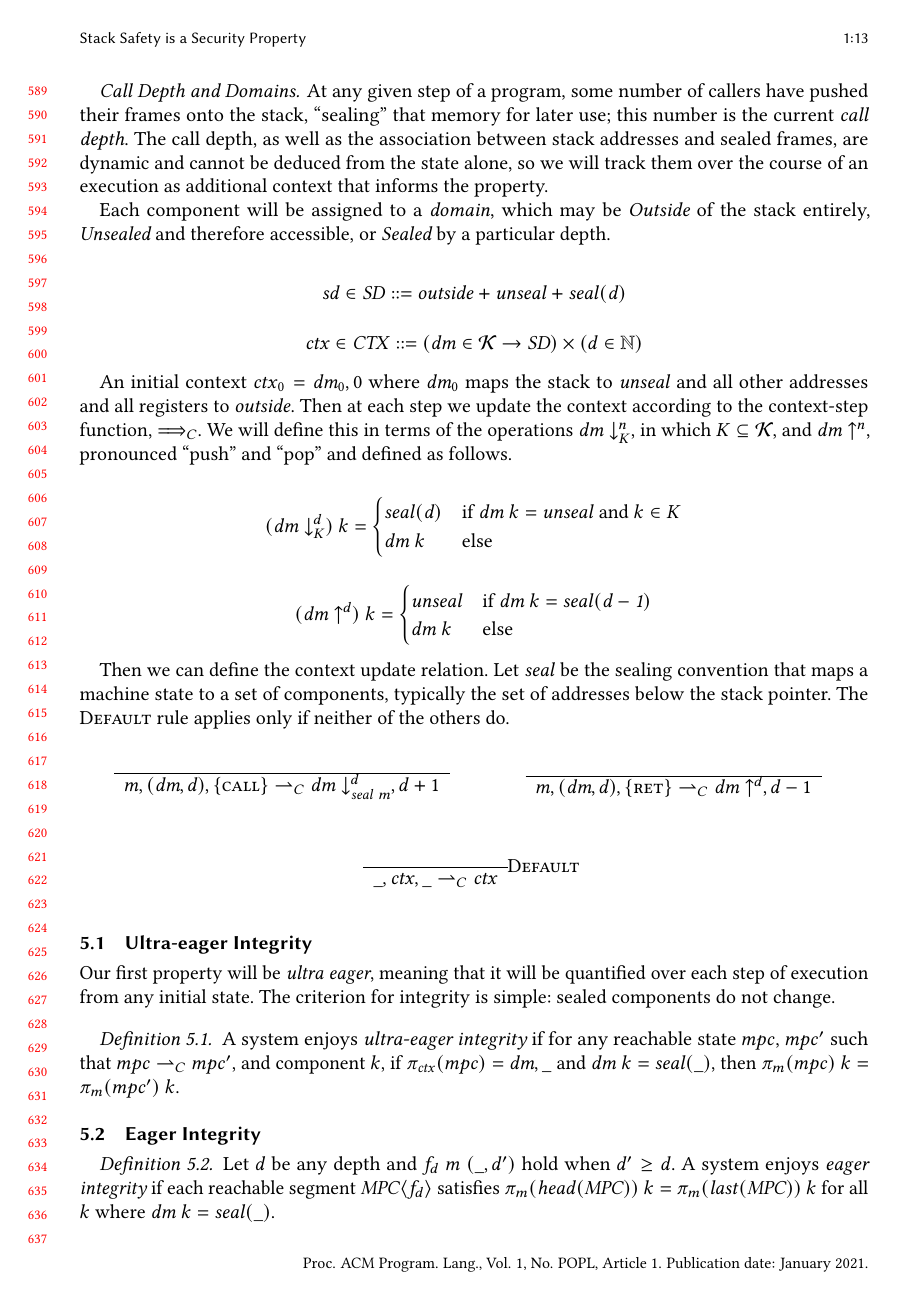
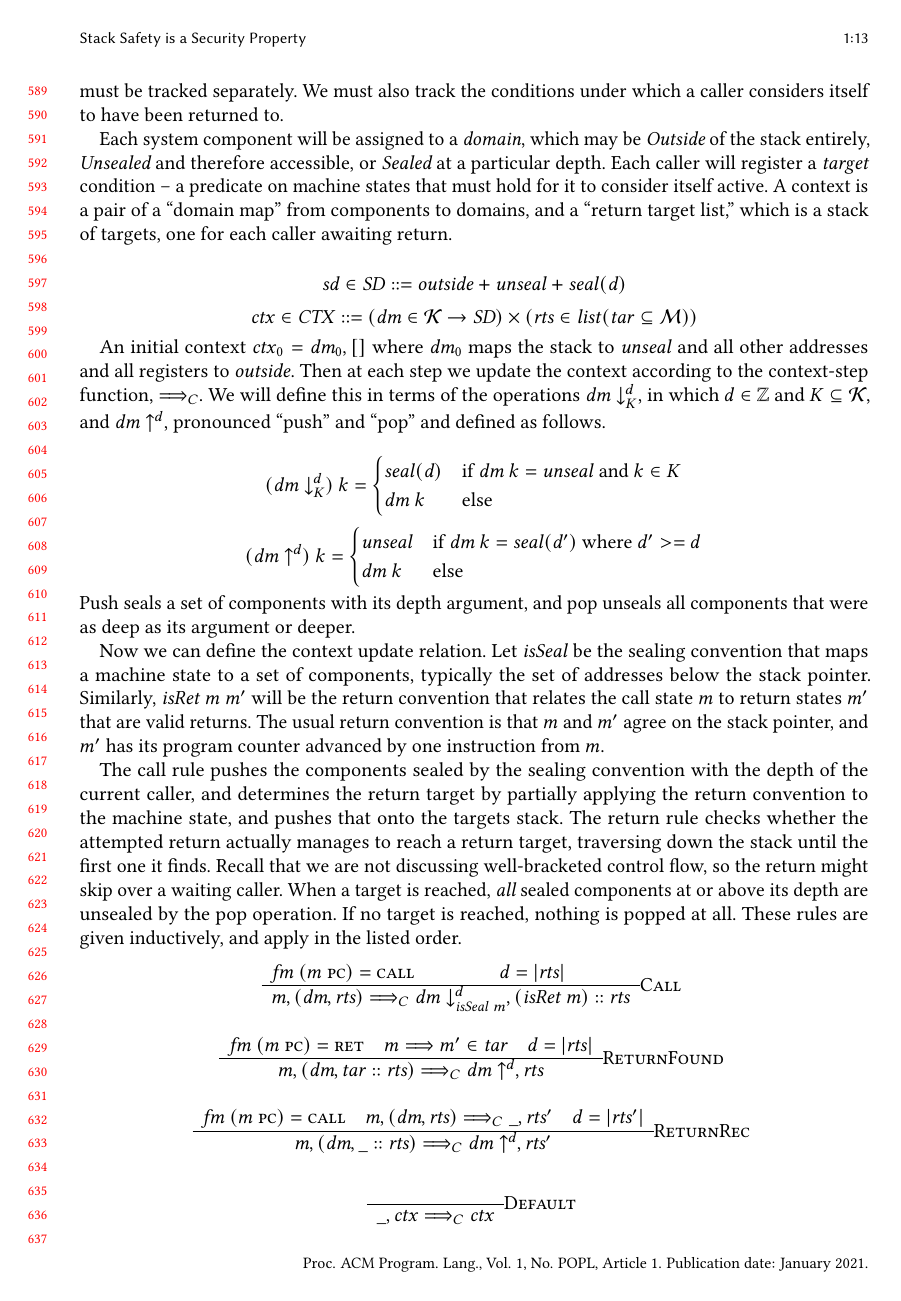
Before and after one commit to bcpierce00/interfering, a LaTeX paper (tex/main.tex, which reads tex/macros.tex): page 13 of 25. Compiled offline with pdfLaTeX.

Commit message:
Section 5 redone somewhat to take return targets into account

```diff
--- a/tex/macros.tex
+++ b/tex/macros.tex
@@ -306,14 +306,18 @@
 \newcommand{\depth}{d}
 \newcommand{\domMap}{\mathit{dm}}
 \newcommand{\depthMap}{\mathit{depm}}
+\newcommand{\target}{\mathit{tar}}
+\newcommand{\listT}{\mathit{list}}
 
 \newcommand{\stackid}{\mathit{stk}}
 \newcommand{\stackof}{\mathit{stkOf}}
 \newcommand{\STACKS}{\mathit{STKS}}
 
+\newcommand{\rts}{\mathit{rts}}
 \newcommand{\push}[3]{#1 \downarrow^{#2}_{#3}}
 \newcommand{\pop}[2]{#1 \uparrow^{#2}}
-\newcommand{\sealcon}{\mathit{seal}}
+\newcommand{\sealcon}{\mathit{isSeal}}
+\newcommand{\retcon}{\mathit{isRet}}
 
 \newcommand{\context}{\mathit{ctx}}
 \newcommand{\CONTEXTS}{\mathit{CTX}}
--- a/tex/main.tex
+++ b/tex/main.tex
@@ -1762,16 +1762,3 @@ We begin with our only annotations being {\em call} or {\em return}, and
 define our code map accordingly.
 
 \[\ann \in \ANNS ::= \callmap + \retmap\]
-\[\codemap \in \CODEMAPS ::= \WORDS \rightharpoonup \FUNIDS \times \powerset(\ANNS)\]
-
-\paragraph*{Call Depth and Domains}
-
-At any given step of a program, some number of callers have pushed their frames
-onto the stack, ``sealing'' that memory for later use; this number is the current
-{\em call depth}. The call depth, as well as the association between stack addresses
-and sealed frames, are dynamic and cannot be deduced from the state alone, so we will
-track them over the course of an execution as additional context that informs the property.
-
-Each component will be assigned to a {\em domain}, which may be {\em Outside} of the
-stack entirely, {\em Unsealed} and therefore accessible, or {\em Sealed} by a particular
-depth.
@@ -1778,14 +1769,27 @@ depth.
+activations may have claimed memory in this way, but which cells are sealed
+is dynamic information and cannot be deduced from the state alone. So it must
+be tracked separately. We must also track the conditions under which a caller
+considers itself to have been returned to.
+
+Each system component will be assigned to a {\em domain}, which may be {\em Outside}
+of the stack entirely, {\em Unsealed} and therefore accessible, or {\em Sealed}
+at a particular depth. Each caller will register a {\em target} condition -- a
+predicate on machine states that must hold for it to consider itself active.
+A context is a pair of a ``domain map'' from components to domains, and a
+``return target list,'' which is a stack of targets, one for each caller awaiting
+return.
 
 \[\stackDom \in \STKDOMS ::= \outside + \unsealed + \sealed{\depth}\]
 \[\context \in \CONTEXTS ::= (\domMap \in \COMPONENTS \rightarrow \STKDOMS)
-  \times (\depth \in \mathbb{N}) \]
-
-An initial context \(\context_0 = \domMap_0, 0\) where \(\domMap_0\) maps
+  \times (\rts \in \listT (\target \subseteq \MACHS)) \]
+
+An initial context \(\context_0 = \domMap_0, []\) where \(\domMap_0\) maps
 the stack to \(\unsealed\) and all other addresses and all registers to \(\outside\).
 Then at each step we update the context according to the context-step function,
 \(\stepsto_C\). We will define this in terms of the operations
-\(\push{\domMap}{n}{\components}\), in which \(\components \subseteq \COMPONENTS\),
-and \(\pop{\domMap}{n}\), pronounced ``push'' and ``pop'' and defined as follows.
+\(\push{\domMap}{\depth}{\components}\), in which \(\depth \in \mathbb{Z}\) and
+\(\components \subseteq \COMPONENTS\), and \(\pop{\domMap}{\depth}\), pronounced
+``push'' and ``pop'' and defined as follows.
 
 \[
 (\push{\domMap}{\depth}{\components}) ~ \component =
@@ -1798,39 +1802,48 @@ and \(\pop{\domMap}{n}\), pronounced ``push'' and ``pop'' and defined as follows
 \[
 (\pop{\domMap}{\depth}) ~ \component =
 \begin{cases}
-  \unsealed & \text{if } \domMap ~ \component = \sealed{\depth-1} \\
+  \unsealed & \text{if } \domMap ~ \component = \sealed{\depth'} \text{ where }
+              \depth' >= \depth\\
   \domMap ~ \component & \text{else} \\
 \end{cases}
 \]
-
-Then we can define the context update relation. Let \(\sealcon\) be the sealing convention
+%
+Push seals a set of components with its depth argument, and pop unseals all components
+that were as deep as its argument or deeper.
+
+Now we can define the context update relation. Let \(\sealcon\) be the sealing convention
 that maps a machine state to a set of components, typically the set of addresses below
-the stack pointer. The {\sc Default} rule applies only if neither of the others do.
-
-\begin{center}
-\begin{minipage}{.4\textwidth}
-  \judgment{}
-           {\(\mach,(\domMap,\depth),\{\callmap\} \stepstocon
-             \push{\domMap}{\depth}{\sealcon ~ \mach},\depth+1\)}
-\end{minipage}
-\hspace*{0.1\textwidth}
-\begin{minipage}{.4\textwidth}
-  \judgment{}
-           {\(\mach,(\domMap,\depth),\{\retmap\} \stepstocon
-             \pop{\domMap}{\depth},\depth-1\)}
-\end{minipage}
-\end{center}
-
-\begin{center}
-  \judgment[Default]
-           {}
-           {\(\_,\context,\_ \stepstocon \context\)}
-\end{center}
-
-\subsection{Ultra-eager Integrity}
-
-Our first property will be {\em ultra eager}, meaning that it will be quantified over each step
-of execution from any initial state. The criterion for integrity is simple: sealed components do not
-change.
-
-\definition A system enjoys {\em ultra-eager integrity} if for any reachable state
+the stack pointer. Similarly, \(\retcon ~ \mach ~ \mach'\) will be the return convention
+that relates the call state \(\mach\) to return states \(\mach'\) that are valid returns.
+The usual return convention is that \(\mach\) and \(\mach'\) agree on the stack pointer,
+and \(\mach'\) has its program counter advanced by one instruction from \(\mach\).
+
+The call rule pushes the components sealed by the sealing convention with the depth
+of the current caller, and determines the return target by partially applying the
+return convention to the machine state, and pushes that onto the targets stack.
+The return rule checks whether the attempted return actually manages to reach a
+return target, traversing down the stack until the first one it finds. Recall that
+we are not discussing well-bracketed control flow, so the return might skip over
+a waiting caller. When a target is reached, {\em all} sealed components at or above
+its depth are unsealed by the pop operation. If no target is reached, nothing is
+popped at all. These rules are given inductively, and apply in the listed order.
+
+\judgmenttwo[Call]
+            {\(\codemap ~ (\mach ~ \PCname) = \callmap\)}
+            {\(\depth = |\rts|\)}
+            {\(\mach,(\domMap,\rts) \stepsto_C
+              \push{\domMap}{\depth}{\sealcon ~ \mach},(\retcon ~ \mach)::\rts\)}
+
+\judgmentthree[ReturnFound]
+              {\(\codemap ~ (\mach ~ \PCname) = \retmap\)}
+              {\(\mach \stepsto \mach' \in \target\)}
+              {\(\depth = |\rts|\)}
+              {\(\mach,(\domMap,\target::\rts) \stepsto_C
+                \pop{\domMap}{\depth},\rts\)}
+
+\judgmentthree[ReturnRec]
+              {\(\codemap ~ (\mach ~ \PCname) = \callmap\)}
+              {\(\mach,(\domMap,\rts) \stepsto_C \_,\rts'\)}
+              {\(\depth = |\rts'|\)}
+              {\(\mach,(\domMap,\_::\rts) \stepsto_C
+                \pop{\domMap}{\depth},\rts'\)}
@@ -1843,10 +1867,5 @@ and component \(\component\), if \(\pi_\context(\mpcstatename) = \domMap,\_\) an
-\subsection{Eager Integrity}
-
-\definition Let \(\depth\) be any depth and \(f_\depth ~ \mach ~ (\_, \depth')\) hold when
-\(\depth' \geq \depth\). A system enjoys {\em eager integrity} if each reachable segment
-\(\MPCT \langle f_\depth \rangle\) satisfies \(\pi_m(\head(\MPCT)) ~ \component =
-\pi_m(\last(\MPCT)) ~ \component\) for all \(\component\) where \(\domMap ~ \component =
-\sealed{\_}\).
+Next we consider {\em lockstep stack confidentiality}. Here it behooves us to factor out
+the general notion of lockstep confidentiality independent of a particular context model.
 
 \subsection{Eager Confidentiality}
 
```
Also changed, not shown: tex/main.tex (19 more changed lines).
